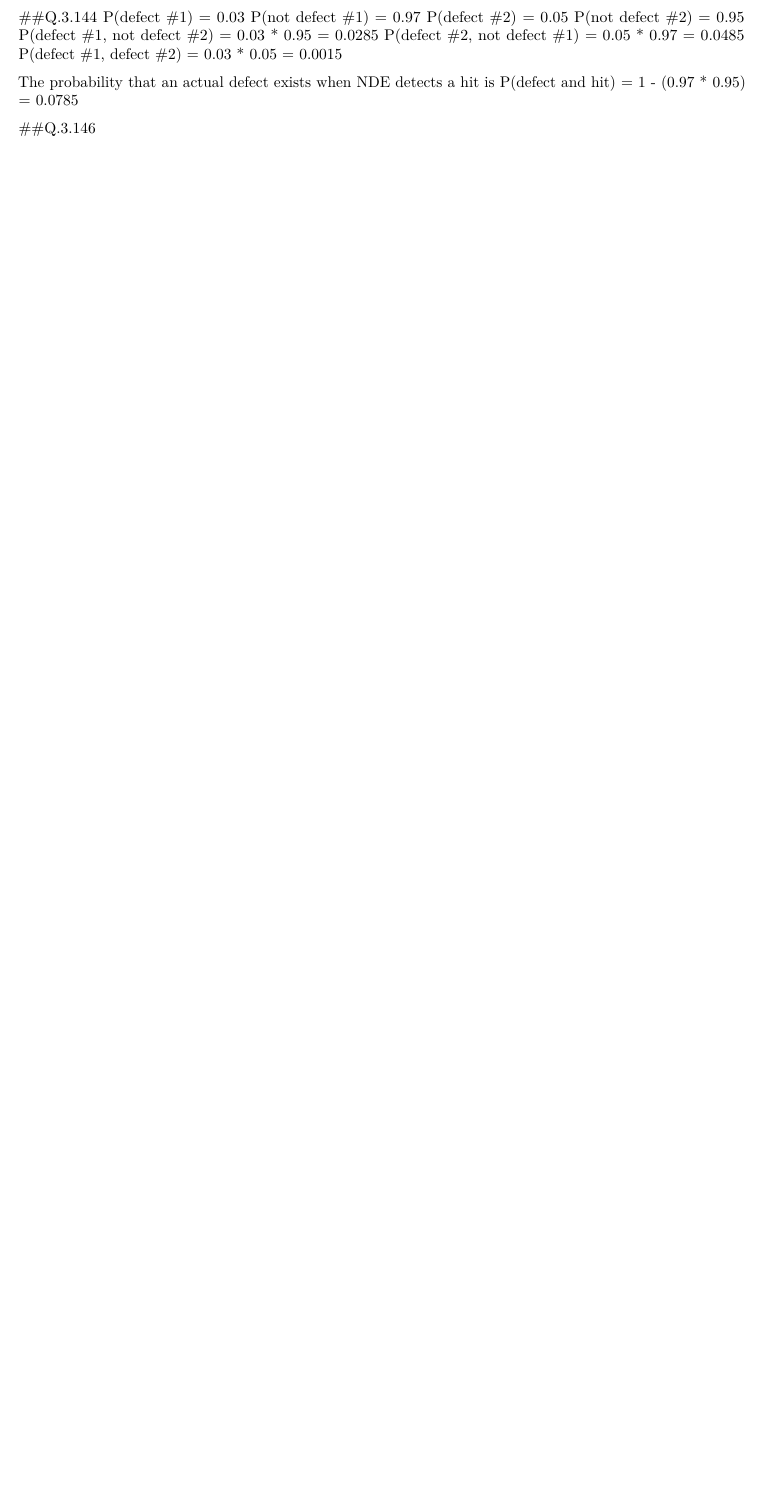
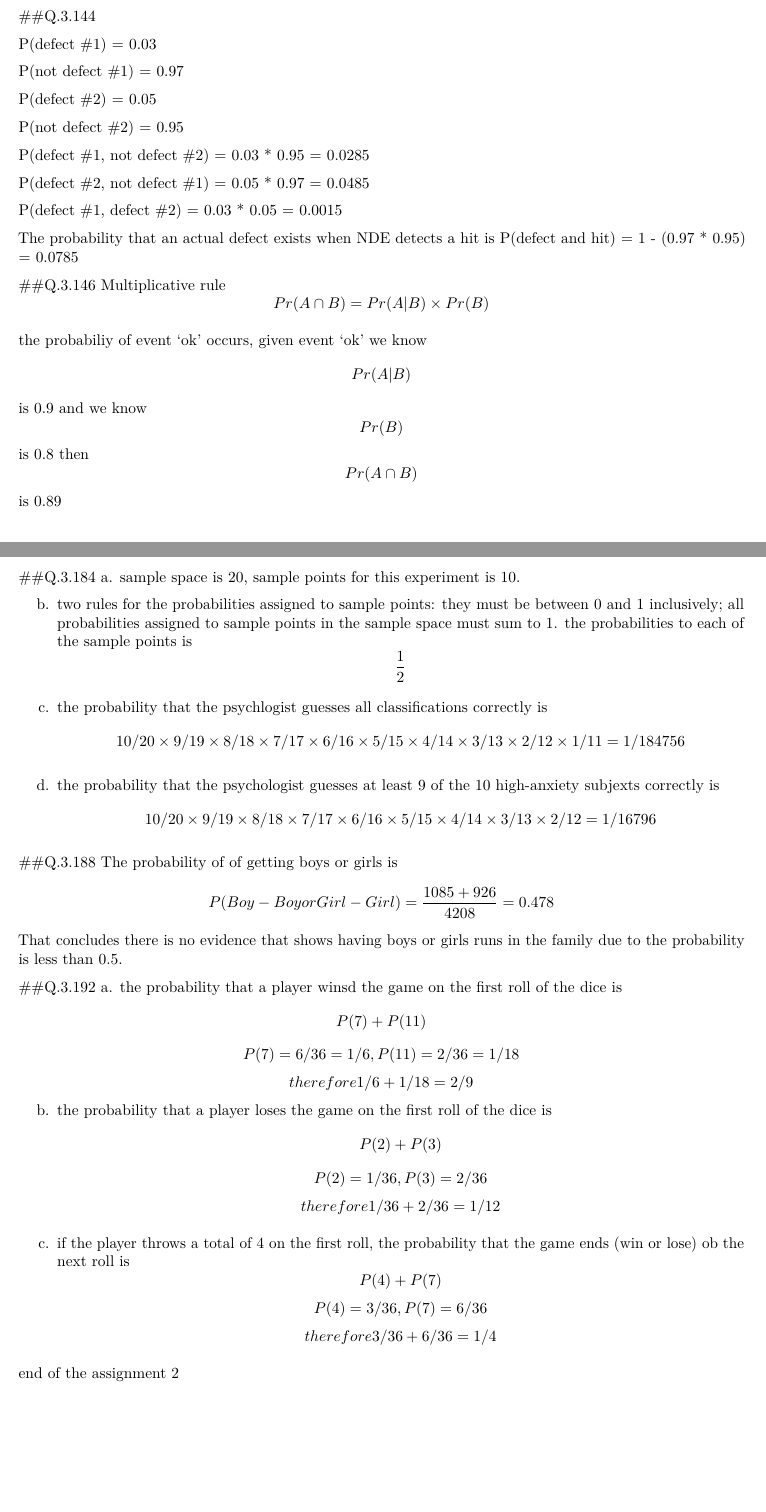
Before and after one commit to simonizerlol/R-Markdown, an R Markdown document (Plot/Simon_Math203_A2.Rmd): part of page 2 of 2 before the commit and two parts of pages 2 and 3 of 3 after it, the two joined at a grey line, cut so that both start at the same text, the shorter picture padded with empty space. Rendered offline with R 4.5, knitr and Pandoc, then LaTeX, with nearby package versions; both versions are drawn in the output format of the newer one.

Commit message:
finished a2

````diff
--- a/Plot/Simon_Math203_A2.Rmd
+++ b/Plot/Simon_Math203_A2.Rmd
@@ -1,9 +1,11 @@
 ---
 title: "MATH203 A2"
-output: html_document
+output: pdf_document
 ---
+
 created by Simon Hsu
 ID: 260610820
+
 ```{r setup, include=FALSE}
 knitr::opts_chunk$set(echo = TRUE)
 ```
@@ -139,20 +141,63 @@ b. The probability that ESPN is selected on Monday, Jully 11th is 1/8.
 c. The probability that MTV is selected on Sunday is 2/8=1/4 due to the fact there are two Sundays.
 
 ##Q.3.144
+
 P(defect #1) = 0.03
+
 P(not defect #1) = 0.97
+
 P(defect #2) = 0.05
+
 P(not defect #2) = 0.95
+
 P(defect #1, not defect #2) = 0.03 * 0.95 = 0.0285
+
 P(defect #2, not defect #1) = 0.05 * 0.97 = 0.0485
+
 P(defect #1, defect #2) = 0.03 * 0.05 = 0.0015
 
 The probability that an actual defect exists when NDE detects a hit is P(defect and hit) = 1 - (0.97 * 0.95) =  0.0785
 
 ##Q.3.146
+Multiplicative rule
+$$
+\begin{aligned}
+Pr(A \cap B) = Pr(A | B ) \times Pr(B)
+\end{aligned}
+$$
+
+the probabiliy of event 'ok' occurs, given event 'ok'
+we know $$ Pr(A | B ) $$ is 0.9 and we know $$ Pr(B) $$ is 0.8
+then $$ Pr(A \cap B) $$ is 0.89
 
 ##Q.3.184
+a. sample space is 20, sample points for this experiment is 10.
+
+b. two rules for the probabilities assigned to sample points: they must be between 0 and 1 inclusively; all probabilities assigned to sample points in the sample space must sum to 1.
+the probabilities to each of the sample points is $$\frac{1}{2}$$
+
+c. the probability that the psychlogist guesses all classifications correctly is $$10/20\times9/19\times8/18\times7/17\times6/16\times5/15\times4/14\times3/13\times2/12\times1/11 = 1/184756$$
+
+d. the probability that the psychologist guesses at least 9 of the 10 high-anxiety subjexts correctly is $$10/20\times9/19\times8/18\times7/17\times6/16\times5/15\times4/14\times3/13\times2/12= 1/16796$$
 
 ##Q.3.188
+The probability of of getting boys or girls is $$P(Boy-Boy or Girl-Girl) = \frac{1085+926}{4208} = 0.478$$
+That concludes there is no evidence that shows having boys or girls runs in the family due to the probability is less than 0.5.
 
 ##Q.3.192
+a. the probability that a player winsd the game on the first roll of the dice is
+$$P(7)+P(11)$$
+$$P(7)=6/36=1/6, P(11)=2/36=1/18$$
+$$therefore 1/6 + 1/18 = 2/9$$
+
+b. the probability that a player loses the game on the first roll of the dice is
+$$P(2)+P(3)$$
+$$P(2)=1/36, P(3)=2/36$$
+$$therefore 1/36+2/36=1/12$$
+
+c. if the player throws a total of 4 on the first roll, the probability that the game ends (win or lose) ob the next roll is
+$$P(4)+P(7)$$
+$$P(4)=3/36, P(7)=6/36$$
+$$therefore 3/36+6/36 = 1/4$$
+
+end of the assignment 2
````
Also changed, not shown: Plot/Simon_Math203_A2.pdf (added).
